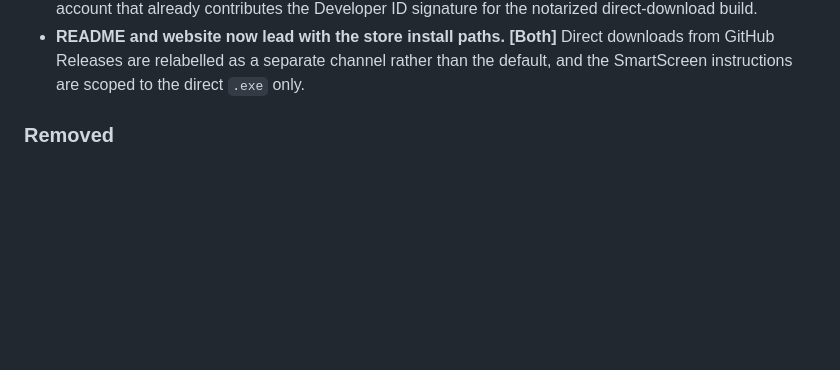
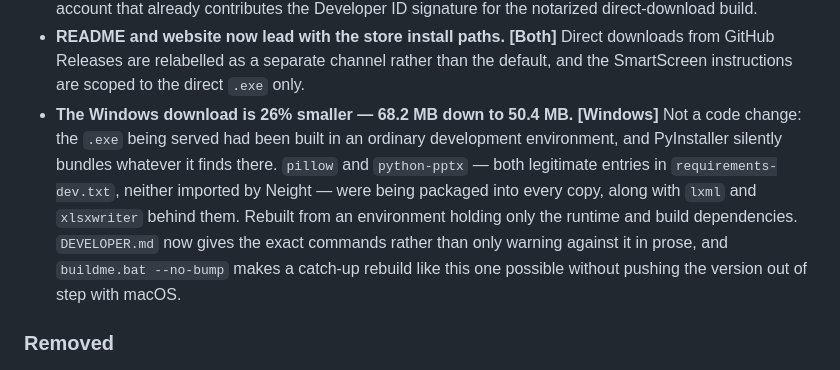
Before and after one commit to venkatarangan/neight, a Markdown page: CHANGELOG.md, the part around the change. GitHub-like rendering; blank space fills up the shorter version.

```diff
--- a/CHANGELOG.md
+++ b/CHANGELOG.md
@@ -106,6 +106,16 @@ removal. Also adds selection-aware counts to the status bar.
   Direct downloads from GitHub Releases are relabelled as a separate channel
   rather than the default, and the SmartScreen instructions are scoped to the
   direct `.exe` only.
+- **The Windows download is 26% smaller — 68.2 MB down to 50.4 MB.**
+  **[Windows]** Not a code change: the `.exe` being served had been built in an
+  ordinary development environment, and PyInstaller silently bundles whatever it
+  finds there. `pillow` and `python-pptx` — both legitimate entries in
+  `requirements-dev.txt`, neither imported by Neight — were being packaged into
+  every copy, along with `lxml` and `xlsxwriter` behind them. Rebuilt from an
+  environment holding only the runtime and build dependencies. `DEVELOPER.md`
+  now gives the exact commands rather than only warning against it in prose,
+  and `buildme.bat --no-bump` makes a catch-up rebuild like this one possible
+  without pushing the version out of step with macOS.
 
 ### Removed
 
```
Also changed, not shown: DEVELOPER.md (+41 -5 lines).
